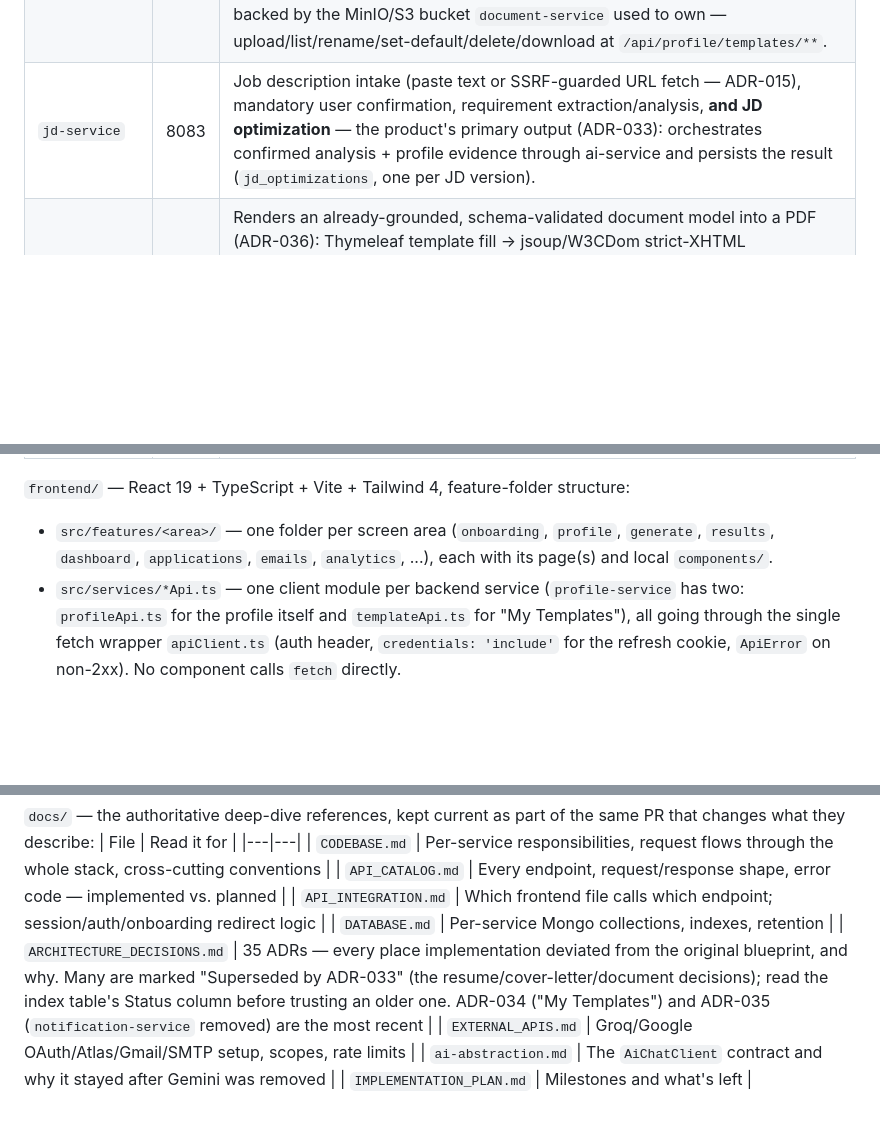
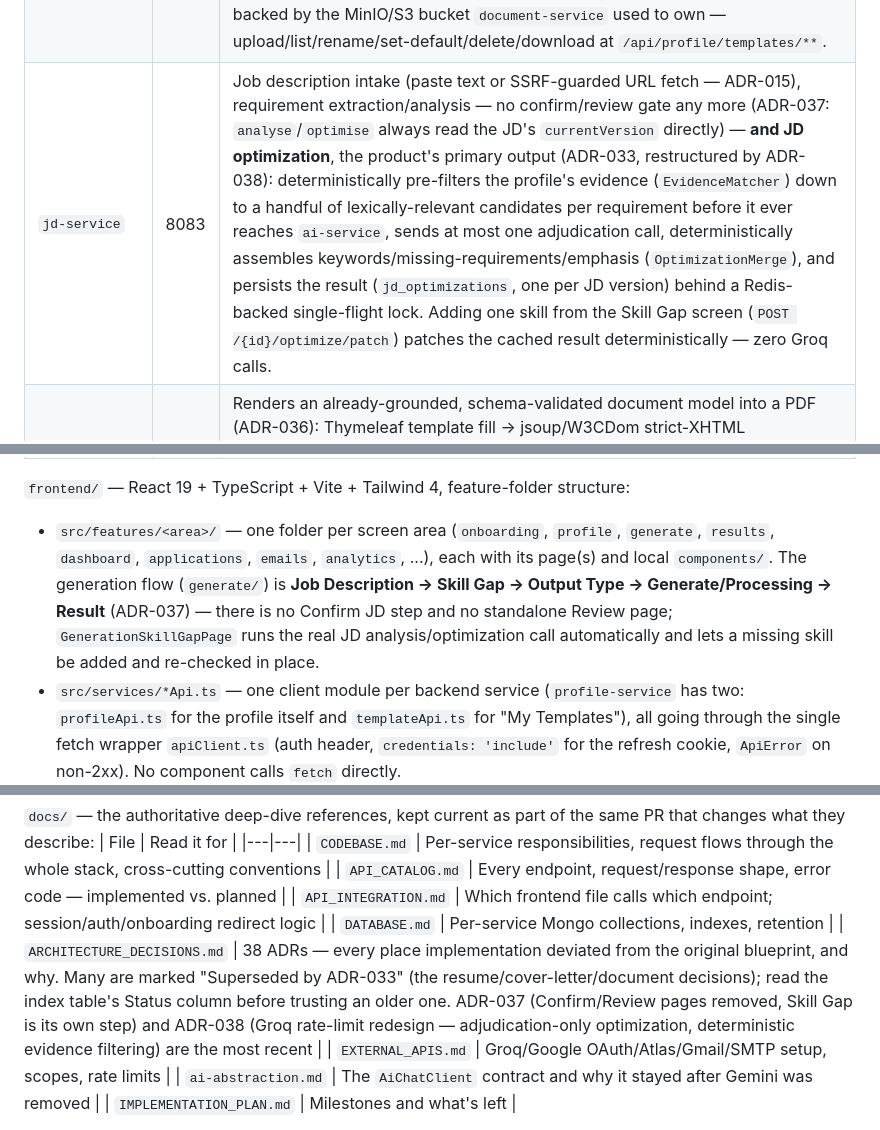
Before and after one commit to Harshparjapat7738/AI_Resume_Generation, a Markdown page: CLAUDE.md, 3 parts joined by grey strips. Rendered like a GitHub page; blank space fills up the shorter version.

```diff
--- a/CLAUDE.md
+++ b/CLAUDE.md
@@ -64,14 +69,14 @@ forwarded as `X-User-Id` — see `FeignHeaderForwardingConfig` in each client).
 | `platform-common` | — | Shared library, not deployed: error envelope (`ErrorCode`/`ApiError`/`ApiException`/`GlobalExceptionHandler`), `@CallerId` header resolver, correlation-ID filter. No domain models or DTOs live here (ADR-006). |
 | `auth-service` | 8081 | Accounts, BCrypt password hashing, JWT mint/refresh rotation, Google OAuth. Signs the JWT the gateway verifies — the only two places the signing secret exists. |
 | `profile-service` | 8082 | The candidate's verified data: personal info + six evidence-bearing sections (education, experience, skills, projects, certifications, achievements), each item carrying a stable `evidenceId`. **Sole source of truth** — if it's not here, no optimization may assert it. Also owns **"My Templates"** (ADR-034): a `templates` collection of user-uploaded Resume/Cover Letter files (validated, never parsed) backed by the MinIO/S3 bucket `document-service` used to own — upload/list/rename/set-default/delete/download at `/api/profile/templates/**`. |
-| `jd-service` | 8083 | Job description intake (paste text or SSRF-guarded URL fetch — ADR-015), mandatory user confirmation, requirement extraction/analysis, **and JD optimization** — the product's primary output (ADR-033): orchestrates confirmed analysis + profile evidence through ai-service and persists the result (`jd_optimizations`, one per JD version). |
+| `jd-service` | 8083 | Job description intake (paste text or SSRF-guarded URL fetch — ADR-015), requirement extraction/analysis — no confirm/review gate any more (ADR-037: `analyse`/`optimise` always read the JD's `currentVersion` directly) — **and JD optimization**, the product's primary output (ADR-033, restructured by ADR-038): deterministically pre-filters the profile's evidence (`EvidenceMatcher`) down to a handful of lexically-relevant candidates per requirement before it ever reaches `ai-service`, sends at most one adjudication call, deterministically assembles keywords/missing-requirements/emphasis (`OptimizationMerge`), and persists the result (`jd_optimizations`, one per JD version) behind a Redis-backed single-flight lock. Adding one skill from the Skill Gap screen (`POST /{id}/optimize/patch`) patches the cached result deterministically — zero Groq calls. |
 | `render-service` | 8084 | Renders an already-grounded, schema-validated document model into a PDF (ADR-036): Thymeleaf template fill → jsoup/W3CDom strict-XHTML normalisation → Open HTML to PDF (PDFBox). PDF-only — no DOCX, no mail-merge, no custom-template support. Holds no AI credential and never calls `ai-service`; owns its own MinIO/S3 bucket, distinct from `profile-service`'s "My Templates" bucket (ADR-034). |
 | `ai-service` | 8085 | The **only** process holding `GROQ_API_KEY` (ADR-012, internal-only, no gateway route). Six operations: JD analysis, evidence selection, **JD optimization**, email content, and (ADR-036) **resume content** + **cover-letter content** — the two new operations produce a versioned, schema-validated document model that `render-service` renders, never `ai-service` itself. Versioned prompts, JD fenced as untrusted data, JSON-Schema-validated output, `GroundingValidator` (the anti-fabrication gate, now applied to resume/cover-letter content exactly as it already was for email prose). Groq is the only provider — Gemini was removed entirely (ADR-033) and stays removed under ADR-036. |
 | `assessment-service` | 8086 | Deterministic JD-fit/screening-readiness scoring, keyed on the JD optimization (ADR-033). ATS scoring was removed with resume generation. Never calls an LLM. |
 | `application-service` | 8088 | The central `Application` aggregate, **application-email generation** (ADR-017/019), and (ADR-036) **resume/cover-letter generation orchestration** — calls `ai-service` for the document model, then `render-service` for the PDF, and persists `ResumeVersion`/`CoverLetterVersion` scoped to the `Application`. Cover-letter generation, removed by ADR-033, is back under this orchestration. |
 
 `frontend/` — React 19 + TypeScript + Vite + Tailwind 4, feature-folder structure:
-- `src/features/<area>/` — one folder per screen area (`onboarding`, `profile`, `generate`, `results`, `dashboard`, `applications`, `emails`, `analytics`, ...), each with its page(s) and local `components/`.
+- `src/features/<area>/` — one folder per screen area (`onboarding`, `profile`, `generate`, `results`, `dashboard`, `applications`, `emails`, `analytics`, ...), each with its page(s) and local `components/`. The generation flow (`generate/`) is **Job Description → Skill Gap → Output Type → Generate/Processing → Result** (ADR-037) — there is no Confirm JD step and no standalone Review page; `GenerationSkillGapPage` runs the real JD analysis/optimization call automatically and lets a missing skill be added and re-checked in place.
 - `src/services/*Api.ts` — one client module per backend service (`profile-service` has two: `profileApi.ts` for the profile itself and `templateApi.ts` for "My Templates"), all going through the single fetch wrapper `apiClient.ts` (auth header, `credentials: 'include'` for the refresh cookie, `ApiError` on non-2xx). No component calls `fetch` directly.
 - `src/components/ui/` — shared primitives (Button, Card, Select, TextField, ...) reused across features rather than redefined per screen.
 - `src/routes/router.tsx` — the full route table; everything except `/`, `/login`, `/register` sits behind `ProtectedRoute`.
@@ -83,7 +88,7 @@ forwarded as `X-User-Id` — see `FeignHeaderForwardingConfig` in each client).
 | `API_CATALOG.md` | Every endpoint, request/response shape, error code — implemented vs. planned |
 | `API_INTEGRATION.md` | Which frontend file calls which endpoint; session/auth/onboarding redirect logic |
 | `DATABASE.md` | Per-service Mongo collections, indexes, retention |
-| `ARCHITECTURE_DECISIONS.md` | 35 ADRs — every place implementation deviated from the original blueprint, and why. Many are marked "Superseded by ADR-033" (the resume/cover-letter/document decisions); read the index table's Status column before trusting an older one. ADR-034 ("My Templates") and ADR-035 (`notification-service` removed) are the most recent |
+| `ARCHITECTURE_DECISIONS.md` | 38 ADRs — every place implementation deviated from the original blueprint, and why. Many are marked "Superseded by ADR-033" (the resume/cover-letter/document decisions); read the index table's Status column before trusting an older one. ADR-037 (Confirm/Review pages removed, Skill Gap is its own step) and ADR-038 (Groq rate-limit redesign — adjudication-only optimization, deterministic evidence filtering) are the most recent |
 | `EXTERNAL_APIS.md` | Groq/Google OAuth/Atlas/Gmail/SMTP setup, scopes, rate limits |
 | `ai-abstraction.md` | The `AiChatClient` contract and why it stayed after Gemini was removed |
 | `IMPLEMENTATION_PLAN.md` | Milestones and what's left |
```
Also changed, not shown: other parts of CLAUDE.md (+44 -12 lines).
